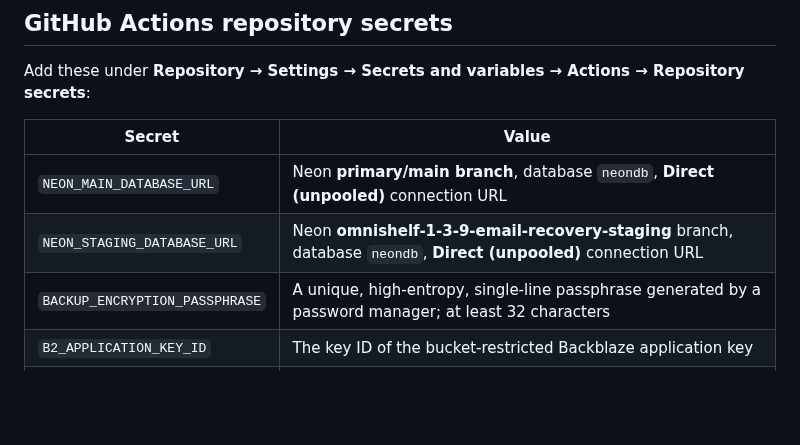
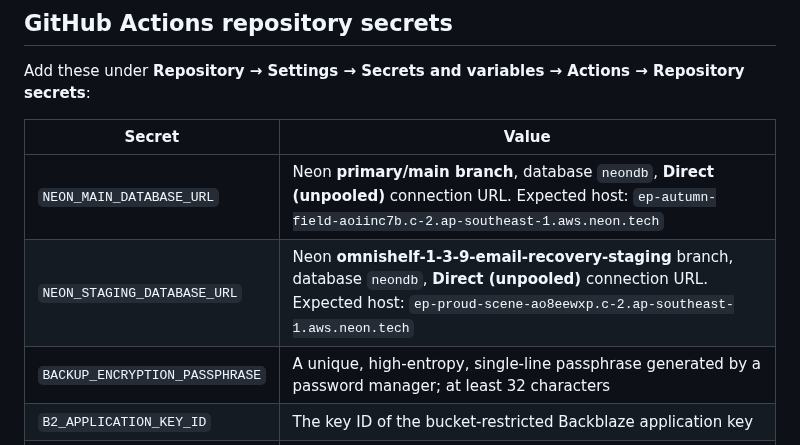
Before and after one commit to Reisquin/Omnishelf, a Markdown page: docs/DATABASE_BACKUPS.md, the part around the change. Rendered like a GitHub page; blank space fills up the shorter version.

Commit message:
Document exact Neon backup connection targets

```diff
--- a/docs/DATABASE_BACKUPS.md
+++ b/docs/DATABASE_BACKUPS.md
@@ -14,8 +14,8 @@ Add these under **Repository → Settings → Secrets and variables → Actions
 
 | Secret | Value |
 |---|---|
-| `NEON_MAIN_DATABASE_URL` | Neon **primary/main branch**, database `neondb`, **Direct (unpooled)** connection URL |
-| `NEON_STAGING_DATABASE_URL` | Neon **omnishelf-1-3-9-email-recovery-staging** branch, database `neondb`, **Direct (unpooled)** connection URL |
+| `NEON_MAIN_DATABASE_URL` | Neon **primary/main branch**, database `neondb`, **Direct (unpooled)** connection URL. Expected host: `ep-autumn-field-aoiinc7b.c-2.ap-southeast-1.aws.neon.tech` |
+| `NEON_STAGING_DATABASE_URL` | Neon **omnishelf-1-3-9-email-recovery-staging** branch, database `neondb`, **Direct (unpooled)** connection URL. Expected host: `ep-proud-scene-ao8eewxp.c-2.ap-southeast-1.aws.neon.tech` |
 | `BACKUP_ENCRYPTION_PASSPHRASE` | A unique, high-entropy, single-line passphrase generated by a password manager; at least 32 characters |
 | `B2_APPLICATION_KEY_ID` | The key ID of the bucket-restricted Backblaze application key |
 | `B2_APPLICATION_KEY` | The one-time Backblaze application key secret |
```
